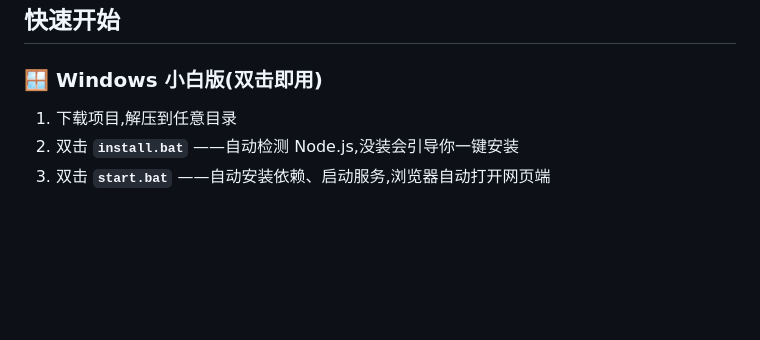
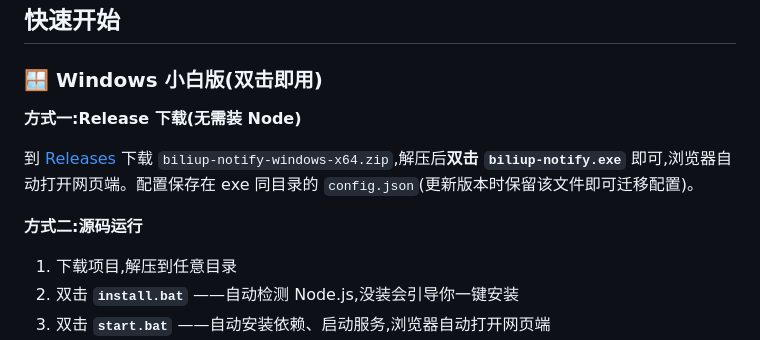
Before and after one commit to Aluneu/biliup-notify, a Markdown page: README.md, the part around the change. Drawn GitHub-style; blank space fills up the shorter version.

Commit message:
update README.md: exe 打包(SEA)与发布流程

```diff
--- a/README.md
+++ b/README.md
@@ -21,6 +21,12 @@ biliup 后端(`:19159`)通过 `GET /v1/ws/logs?file=<频道>` WebSocket 逐行
 ## 快速开始
 
 ### 🪟 Windows 小白版(双击即用)
+
+**方式一:Release 下载(无需装 Node)**
+
+到 [Releases](https://github.com/Aluneu/biliup-notify/releases) 下载 `biliup-notify-windows-x64.zip`,解压后**双击 `biliup-notify.exe`** 即可,浏览器自动打开网页端。配置保存在 exe 同目录的 `config.json`(更新版本时保留该文件即可迁移配置)。
+
+**方式二:源码运行**
 
 1. 下载项目,解压到任意目录
 2. 双击 **`install.bat`** ——自动检测 Node.js,没装会引导你一键安装
```
